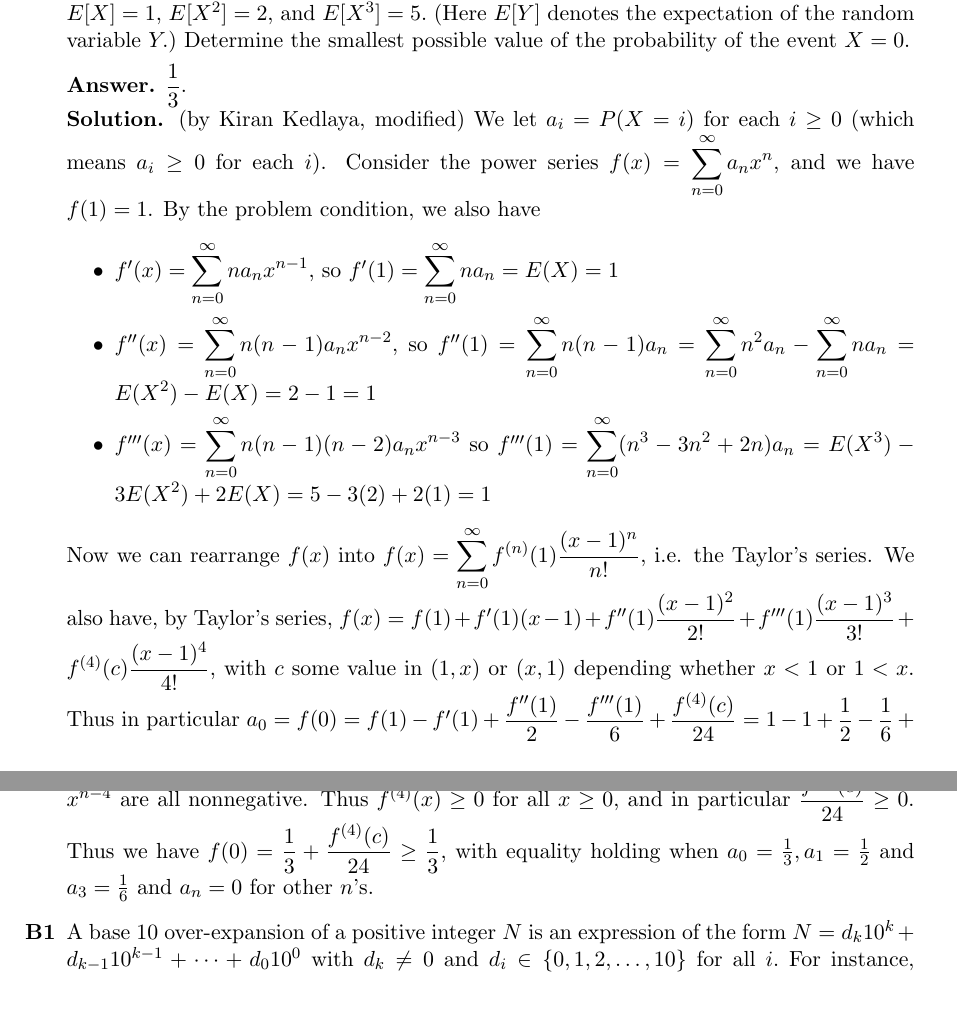
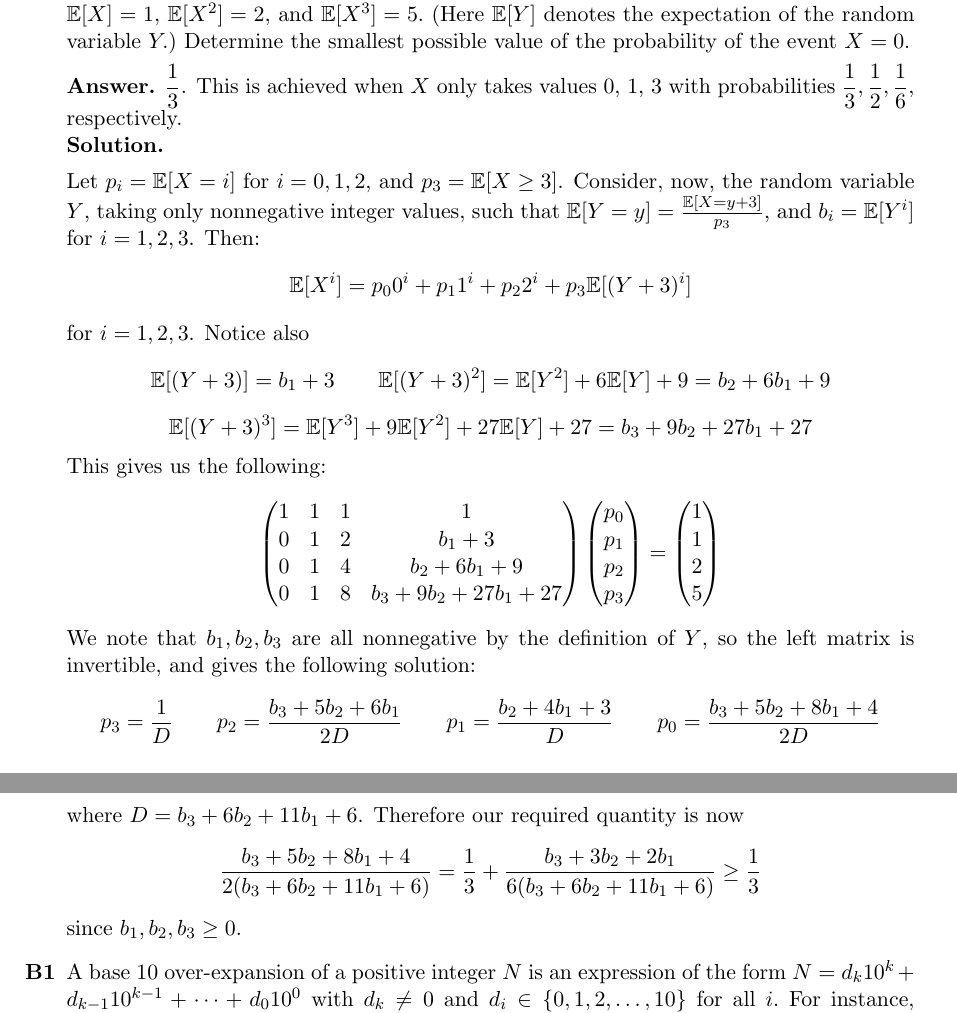
Before and after one commit to Anzoteh96/Math-Proofs, a LaTeX document (putnam/putnam_2014.tex): two parts of pages 3 and 4 of 7, joined at a grey line, cut so that both start at the same text. Compiled offline with pdfLaTeX.

Commit message:
modified Putnam 2014 A4

```diff
--- a/putnam/putnam_2014.tex
+++ b/putnam/putnam_2014.tex
@@ -180,10 +180,73 @@
     \]
     as desired.
 
-	\item[\textbf{A4}] Suppose $X$ is a random variable that takes on only nonnegative integer values, with $E[X]=1,$ $E[X^2]=2,$ and $E[X^3]=5.$ (Here $E[Y]$ denotes the expectation of the random variable $Y.$) Determine the smallest possible value of the probability of the event $X=0.$
+	\item[\textbf{A4}] Suppose $X$ is a random variable that takes on only nonnegative integer values, with $\bbE[X]=1,$ $\bbE[X^2]=2,$ and $\bbE[X^3]=5.$ (Here $\bbE[Y]$ denotes the expectation of the random variable $Y.$) Determine the smallest possible value of the probability of the event $X=0.$
 
-	\textbf{Answer.} $\dfrac 13$. \\
-	\textbf{Solution.} (by Kiran Kedlaya, modified) We let $a_i=P(X=i)$ for each $i\ge 0$ (which means $a_i\ge 0$ for each $i$). Consider the power series $f(x)=\displaystyle\sum_{n=0}^{\infty}a_nx^n$, and we have $f(1)=1$.
+	\textbf{Answer.} $\dfrac 13$. This is achieved when $X$ only takes values 0, 1, 3 with probabilities $\dfrac 13, \dfrac 12, \dfrac 16$, respectively. \\
+	\textbf{Solution.}
+
+	Let $p_i = \bbE[X=i]$ for $i=0, 1, 2$, and $p_3 = \bbE[X\ge 3]$.
+	Consider, now, the random variable $Y$, taking only nonnegative integer values,
+	such that $\bbE[Y=y]=\frac{\bbE[X=y + 3]}{p_3}$,
+	and $b_i = \bbE[Y^i]$ for $i=1, 2, 3$.
+	Then:
+	\[
+	\bbE[X^i] = p_00^i + p_11^i + p_22^i + p_3\bbE[(Y+3)^i]
+	\]
+	for $i=1, 2, 3$.
+	Notice also
+	\[
+	\bbE[(Y+3)]=b_1+3
+	\qquad
+	\bbE[(Y+3)^2]
+	=\bbE[Y^2]+6\bbE[Y]+9
+	=b_2+6b_1+9
+	\]
+	\[
+	\bbE[(Y+3)^3]
+	=\bbE[Y^3]+9\bbE[Y^2]+27\bbE[Y]+27
+	=b_3+9b_2+27b_1+27
+	\]
+	This gives us the following:
+	\[
+	\begin{pmatrix}
+		1 & 1 & 1 & 1\\
+		0 & 1 & 2 & b_1+3\\
+		0 & 1 & 4 & b_2+6b_1+9\\
+		0 & 1 & 8 & b_3+9b_2+27b_1+27
+	\end{pmatrix}
+    \begin{pmatrix}
+    	p_0 \\ p_1 \\ p_2 \\ p_3
+    \end{pmatrix}
+    =
+    \begin{pmatrix}
+    	1 \\ 1 \\ 2 \\ 5
+    \end{pmatrix}
+	\]
+	We note that $b_1, b_2, b_3$ are all nonnegative by the definition of $Y$,
+	so the left matrix is invertible, and gives the following solution:
+	\[
+	p_3 = \frac{1}{D}
+	\qquad
+	p_2 = \frac{b_3+5b_2+6b_1}{2D}
+	\qquad
+	p_1 = \frac{b_2+4b_1+3}{D}
+	\qquad
+	p_0 = \frac{b_3 + 5b_2 + 8b_1+4}{2D}
+	\]
+	where $D=b_3+6b_2+11b_1+6$.
+	Therefore our required quantity is now
+	\[
+	\frac{b_3 + 5b_2 + 8b_1+4}{2(b_3+6b_2+11b_1+6)}
+	=\frac 13 + \frac{b_3+3b_2+2b_1}{6(b_3+6b_2+11b_1+6)}
+	\ge \frac 13
+	\]
+	since $b_1, b_2, b_3\ge 0$.
+
+
+	%%%Old solution, cited from Kiran Kedlaya
+	\iffalse
+	(by Kiran Kedlaya, modified) We let $a_i=P(X=i)$ for each $i\ge 0$ (which means $a_i\ge 0$ for each $i$). Consider the power series $f(x)=\displaystyle\sum_{n=0}^{\infty}a_nx^n$, and we have $f(1)=1$.
 	By the problem condition, we also have
 	\begin{itemize}
 		\item $f'(x)=\displaystyle\sum_{n=0}^{\infty}na_nx^{n-1}$, so $f'(1)=\displaystyle\sum_{n=0}^{\infty}na_n=E(X)=1$
```
Also changed, not shown: putnam/putnam_2014.pdf, putnam/putnam_2014.tex (3 more changed lines).
